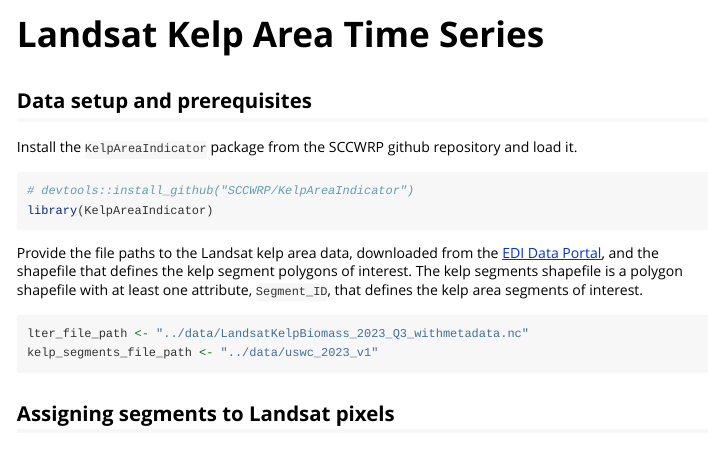
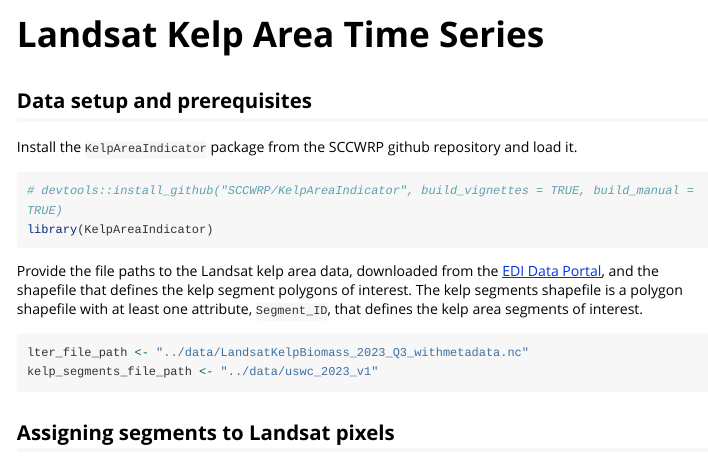
Before and after one commit to SCCWRP/KelpAreaIndicator, an R Markdown document (vignettes/KelpAreaIndicator.Rmd): the page in a window 1100 px wide, from its top. Rendered offline with R 4.5, knitr and Pandoc, with nearby package versions; long lines of code are wrapped.

Commit message:
fixed vignette installation instructions

````diff
--- a/vignettes/KelpAreaIndicator.Rmd
+++ b/vignettes/KelpAreaIndicator.Rmd
@@ -15,7 +15,7 @@ Install the `KelpAreaIndicator` package from the SCCWRP github repository and lo
 
 
 ``` r
-# devtools::install_github("SCCWRP/KelpAreaIndicator")
+# devtools::install_github("SCCWRP/KelpAreaIndicator", build_vignettes = TRUE, build_manual = TRUE)
 library(KelpAreaIndicator)
 ```
 
````
Also changed, not shown: 1 other file.
